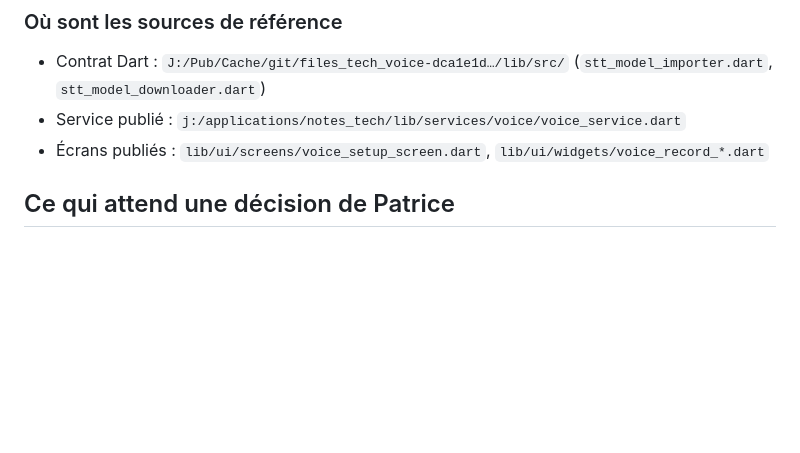
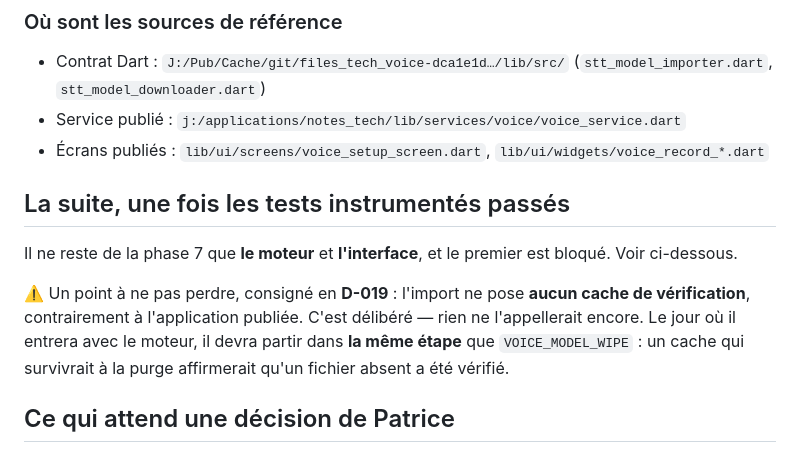
Before and after one commit to gitubpatrice/notes_tech, a Markdown page: REPRISE.md, the part around one of its changes. Drawn GitHub-style; blank space fills up the shorter version.

```diff
--- a/REPRISE.md
+++ b/REPRISE.md
@@ -58,6 +81,16 @@ contexte nécessaire a été vérifié dans le code publié et est consigné ci-
   (`stt_model_importer.dart`, `stt_model_downloader.dart`)
 - Service publié : `j:/applications/notes_tech/lib/services/voice/voice_service.dart`
 - Écrans publiés : `lib/ui/screens/voice_setup_screen.dart`, `lib/ui/widgets/voice_record_*.dart`
+
+## La suite, une fois les tests instrumentés passés
+
+Il ne reste de la phase 7 que **le moteur** et **l'interface**, et le premier est bloqué. Voir
+ci-dessous.
+
+⚠️ Un point à ne pas perdre, consigné en **D-019** : l'import ne pose **aucun cache de vérification**,
+contrairement à l'application publiée. C'est délibéré — rien ne l'appellerait encore. Le jour où il
+entrera avec le moteur, il devra partir dans **la même étape** que `VOICE_MODEL_WIPE` : un cache qui
+survivrait à la purge affirmerait qu'un fichier absent a été vérifié.
 
 ## Ce qui attend une décision de Patrice
 
```
Also changed, not shown: other parts of REPRISE.md (+29 -6 lines).
